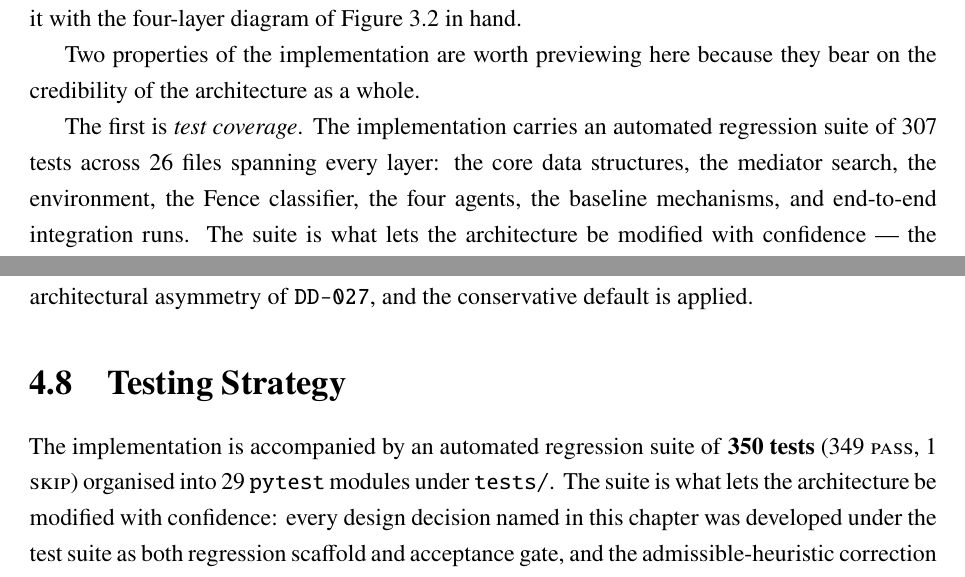
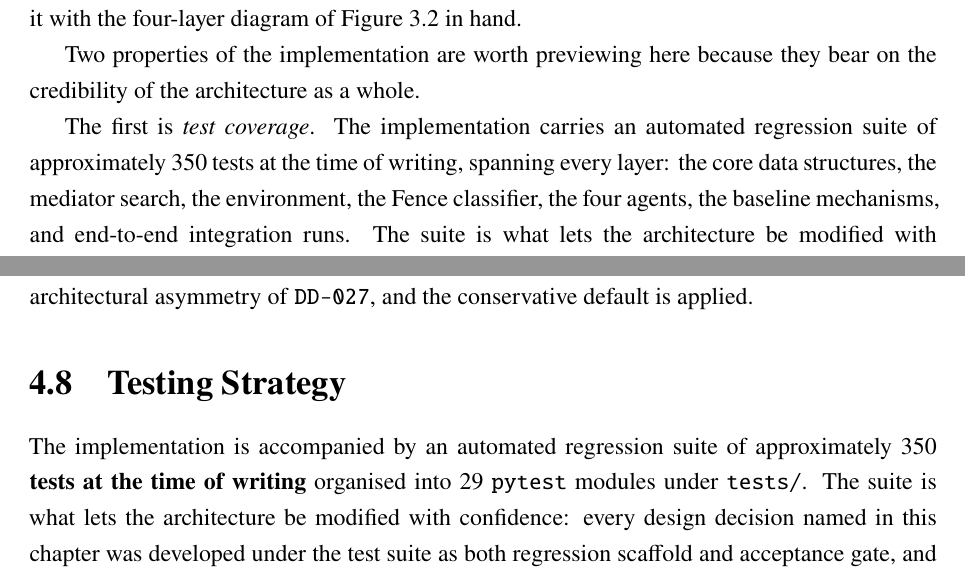
Before and after one commit to eliagiardini13-lgtm/nexus-msc-thesis-writing, a LaTeX thesis (latex/main.tex, which reads latex/chapters/03_architecture.tex, latex/chapters/04_implementation.tex): two parts of pages 34 and 59 of 68, joined at a grey line, cut so that both start at the same text. Compiled offline with pdfLaTeX.

Commit message:
docs: reconcile test count between Chapter 3 and Chapter 4
Pre-existing inconsistency: Chapter 3 cited "307 tests" (older
snapshot), Chapter 4 cited "350 tests" (newer snapshot per
Chapter 4 drafting brief), code repo HEAD is 349 PASS + 1 SKIP.

Resolution: replace all specific test count numbers in both
chapters with a future-proof generic formulation ("the test
suite, ~350 tests at time of writing") to avoid stale numbers
as the codebase continues to grow.

Single source of truth for current count: DESIGN_DECISIONS.md
+ pytest output.

Co-Authored-By: Claude Opus 4.7 <noreply@anthropic.com>

```diff
--- a/latex/chapters/03_architecture.tex
+++ b/latex/chapters/03_architecture.tex
@@ -1393,7 +1393,7 @@ Two properties of the implementation are worth previewing here because
 they bear on the credibility of the architecture as a whole.
 
 The first is \emph{test coverage}. The implementation carries an
-automated regression suite of $307$ tests across $26$ files spanning every
+automated regression suite of approximately $350$ tests at the time of writing, spanning every
 layer: the core data structures, the mediator search, the environment,
 the Fence classifier, the four agents, the baseline mechanisms, and
 end-to-end integration runs. The suite is what lets the architecture be
--- a/latex/chapters/04_implementation.tex
+++ b/latex/chapters/04_implementation.tex
@@ -1139,7 +1139,7 @@ asymmetry of \texttt{DD-027}, and the conservative default is applied.
 \label{sec:impl-testing}
 
 The implementation is accompanied by an automated regression suite of
-\textbf{350 tests} ($349$ \textsc{pass}, $1$ \textsc{skip}) organised
+approximately \textbf{$350$ tests at the time of writing} organised
 into 29 \texttt{pytest} modules under \texttt{tests/}. The suite is
 what lets the architecture be modified with confidence: every design
 decision named in this chapter was developed under the test suite as
```
Also changed, not shown: latex/chapters/04_implementation.tex (4 more changed lines).
